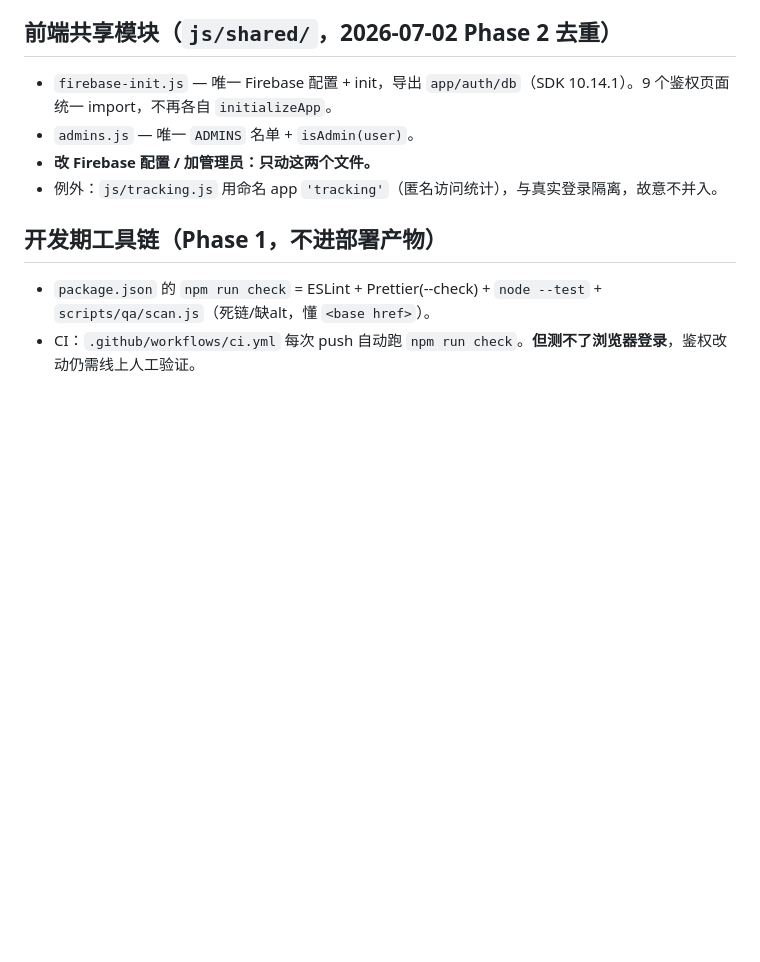
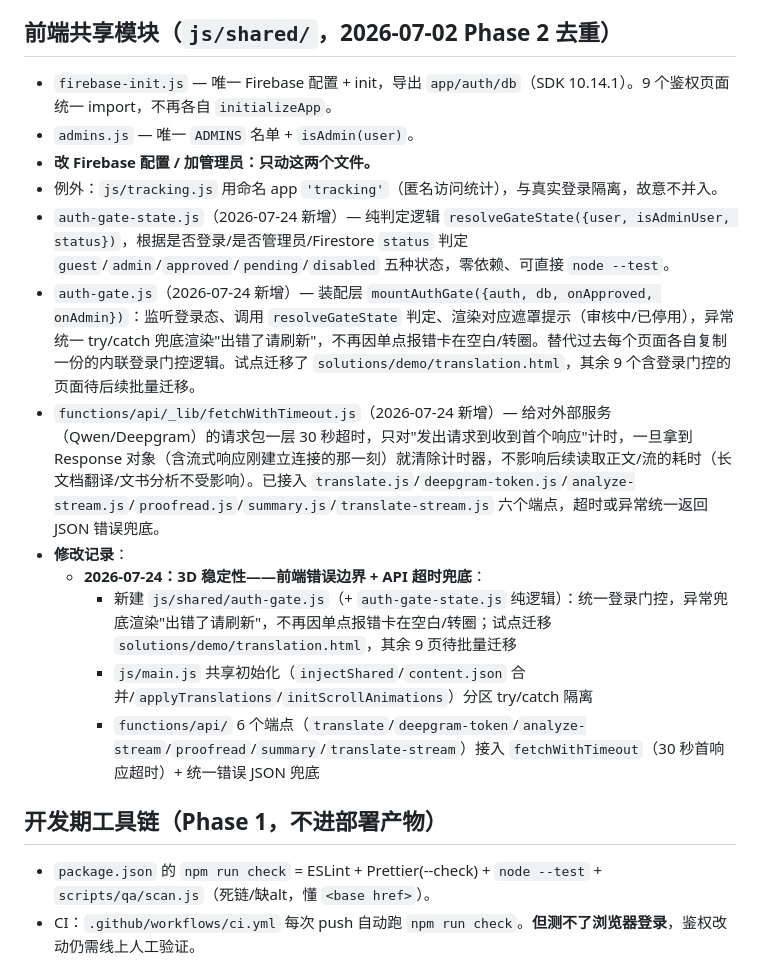
Before and after one commit to sherlockafa007/senridoufuu-web, a Markdown page: docs/TOOLS.md, the part around the change. Drawn GitHub-style; blank space fills up the shorter version.

Commit message:
docs: record 3D stability changes in TOOLS.md
Co-Authored-By: Claude Opus 4.8 <noreply@anthropic.com>

```diff
--- a/docs/TOOLS.md
+++ b/docs/TOOLS.md
@@ -194,6 +194,14 @@
 - `admins.js` — 唯一 `ADMINS` 名单 + `isAdmin(user)`。
 - **改 Firebase 配置 / 加管理员：只动这两个文件。**
 - 例外：`js/tracking.js` 用命名 app `'tracking'`（匿名访问统计），与真实登录隔离，故意不并入。
+- `auth-gate-state.js`（2026-07-24 新增）— 纯判定逻辑 `resolveGateState({user, isAdminUser, status})`，根据是否登录/是否管理员/Firestore `status` 判定 `guest`/`admin`/`approved`/`pending`/`disabled` 五种状态，零依赖、可直接 `node --test`。
+- `auth-gate.js`（2026-07-24 新增）— 装配层 `mountAuthGate({auth, db, onApproved, onAdmin})`：监听登录态、调用 `resolveGateState` 判定、渲染对应遮罩提示（审核中/已停用），异常统一 try/catch 兜底渲染"出错了请刷新"，不再因单点报错卡在空白/转圈。替代过去每个页面各自复制一份的内联登录门控逻辑。试点迁移了 `solutions/demo/translation.html`，其余 9 个含登录门控的页面待后续批量迁移。
+- `functions/api/_lib/fetchWithTimeout.js`（2026-07-24 新增）— 给对外部服务（Qwen/Deepgram）的请求包一层 30 秒超时，只对"发出请求到收到首个响应"计时，一旦拿到 Response 对象（含流式响应刚建立连接的那一刻）就清除计时器，不影响后续读取正文/流的耗时（长文档翻译/文书分析不受影响）。已接入 `translate.js`/`deepgram-token.js`/`analyze-stream.js`/`proofread.js`/`summary.js`/`translate-stream.js` 六个端点，超时或异常统一返回 JSON 错误兜底。
+- **修改记录**：
+  - **2026-07-24：3D 稳定性——前端错误边界 + API 超时兜底**：
+    - 新建 `js/shared/auth-gate.js`（+ `auth-gate-state.js` 纯逻辑）：统一登录门控，异常兜底渲染"出错了请刷新"，不再因单点报错卡在空白/转圈；试点迁移 `solutions/demo/translation.html`，其余 9 页待批量迁移
+    - `js/main.js` 共享初始化（`injectShared`/`content.json` 合并/`applyTranslations`/`initScrollAnimations`）分区 try/catch 隔离
+    - `functions/api/` 6 个端点（`translate`/`deepgram-token`/`analyze-stream`/`proofread`/`summary`/`translate-stream`）接入 `fetchWithTimeout`（30 秒首响应超时）+ 统一错误 JSON 兜底
 
 ## 开发期工具链（Phase 1，不进部署产物）
 
```
